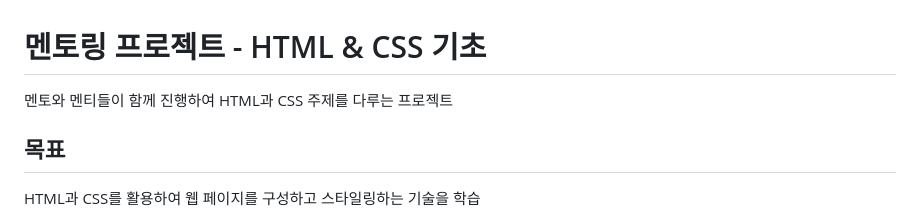
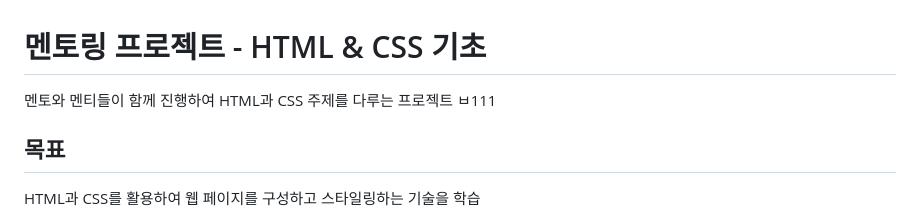
Before and after one commit to rlaehddn0301/web1-html, a Markdown page: README.md, the part around the change. Drawn GitHub-style.

```diff
--- a/README.md
+++ b/README.md
@@ -1,7 +1,7 @@
 # 멘토링 프로젝트 - HTML & CSS 기초
 
 멘토와 멘티들이 함께 진행하여 HTML과 CSS 주제를 다루는 프로젝트
-
+ㅂ111
 ## 목표
 
 HTML과 CSS를 활용하여 웹 페이지를 구성하고 스타일링하는 기술을 학습
```
